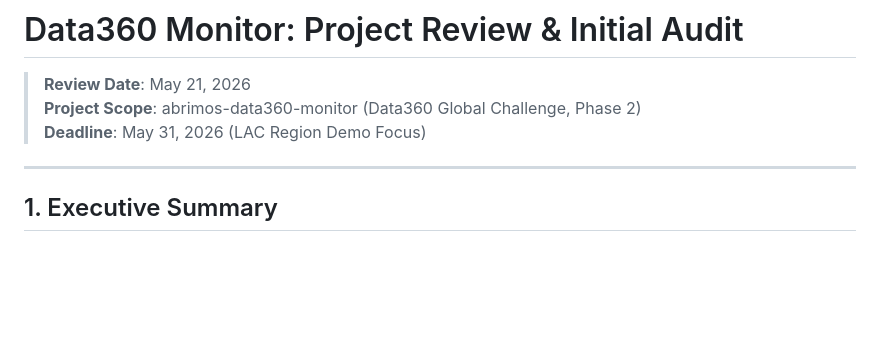
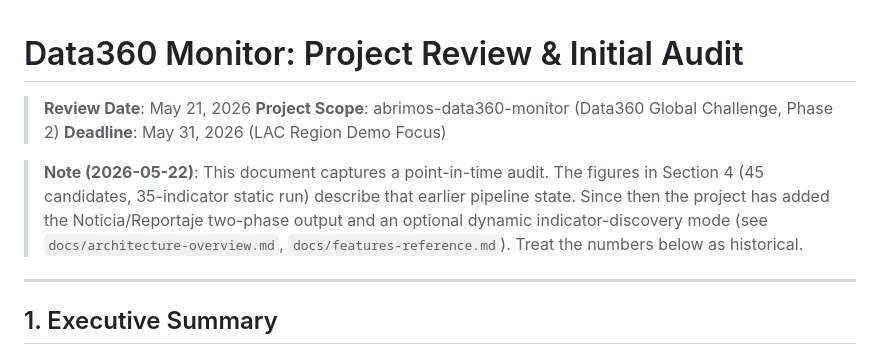
Before and after one commit to Abrimos-info/abrimos-data360-monitor, a Markdown page: docs/analysis_results.md, the part around the change. Rendered like a GitHub page; blank space fills up the shorter version.

Commit message:
docs: mark analysis_results audit as historical point-in-time snapshot
Adds a status note up top pointing readers at the current architecture
and features docs for Noticia/Reportaje and dynamic mode, rather than
rewriting the audited 35-indicator / 45-candidate figures.

Co-Authored-By: Claude Opus 4.7 (1M context) <noreply@anthropic.com>

```diff
--- a/docs/analysis_results.md
+++ b/docs/analysis_results.md
@@ -3,6 +3,13 @@
 > **Review Date**: May 21, 2026
 > **Project Scope**: abrimos-data360-monitor (Data360 Global Challenge, Phase 2)
 > **Deadline**: May 31, 2026 (LAC Region Demo Focus)
+
+> **Note (2026-05-22)**: This document captures a point-in-time audit. The
+> figures in Section 4 (45 candidates, 35-indicator static run) describe
+> that earlier pipeline state. Since then the project has added the
+> Noticia/Reportaje two-phase output and an optional dynamic
+> indicator-discovery mode (see `docs/architecture-overview.md`,
+> `docs/features-reference.md`). Treat the numbers below as historical.
 
 ---
 
```
